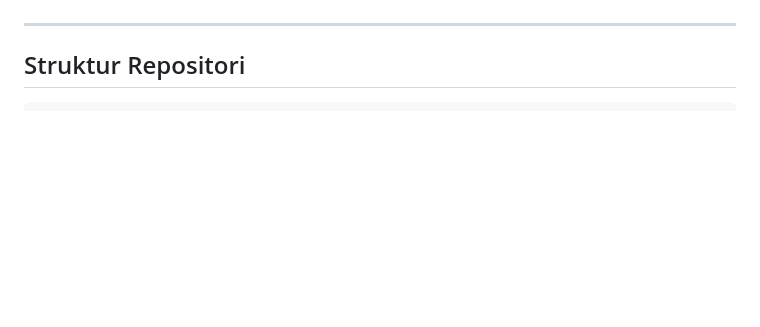
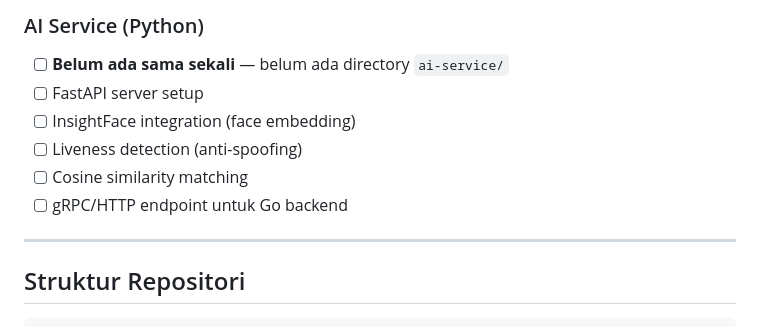
Before and after one commit to AmirulJusticia0507/PresensiGo, a Markdown page: README.md, the part around one of its changes. Rendered like a GitHub page; blank space fills up the shorter version.

```diff
--- a/README.md
+++ b/README.md
@@ -52,3 +106,10 @@ Penguncian akun untuk mencegah penitipan presensi atau gonta-ganti perangkat.
+### AI Service (Python)
+- [ ] **Belum ada sama sekali** — belum ada directory `ai-service/`
+- [ ] FastAPI server setup
+- [ ] InsightFace integration (face embedding)
+- [ ] Liveness detection (anti-spoofing)
+- [ ] Cosine similarity matching
+- [ ] gRPC/HTTP endpoint untuk Go backend
 
 ---
 
```
Also changed, not shown: other parts of README.md (+54 -0 lines).
